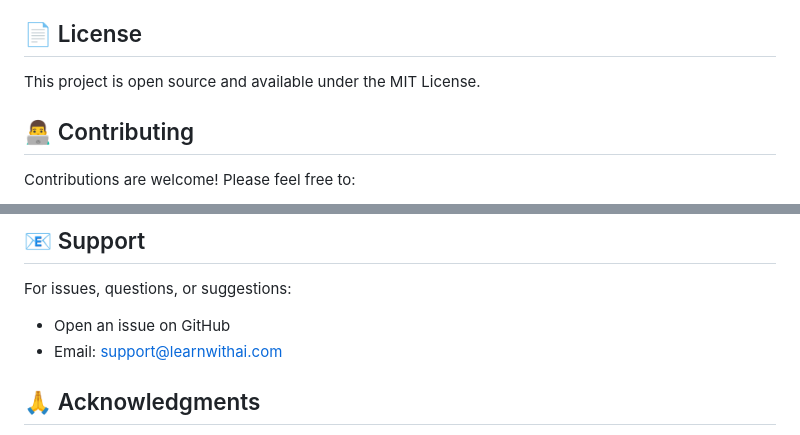
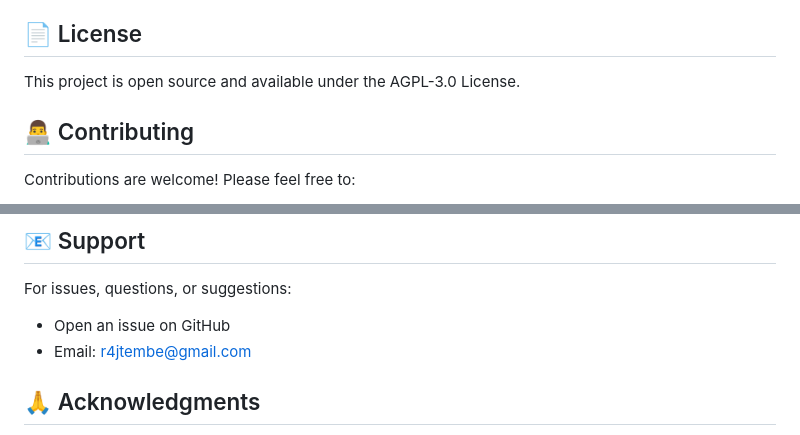
Before and after one commit to raj-tembe/Learn-with-AI, a Markdown page: readme.md, 2 parts joined by grey strips. Drawn GitHub-style.

```diff
--- a/readme.md
+++ b/readme.md
@@ -284,7 +284,7 @@ llm = ChatGoogleGenAI(
 
 ## 📄 License
 
-This project is open source and available under the MIT License.
+This project is open source and available under the AGPL-3.0 License.
 
 ## 👨‍💻 Contributing
 
@@ -299,7 +299,7 @@ Contributions are welcome! Please feel free to:
 
 For issues, questions, or suggestions:
 - Open an issue on GitHub
-- Email: support@learnwithai.com
+- Email: r4jtembe@gmail.com
 
 ## 🙏 Acknowledgments
 
```
